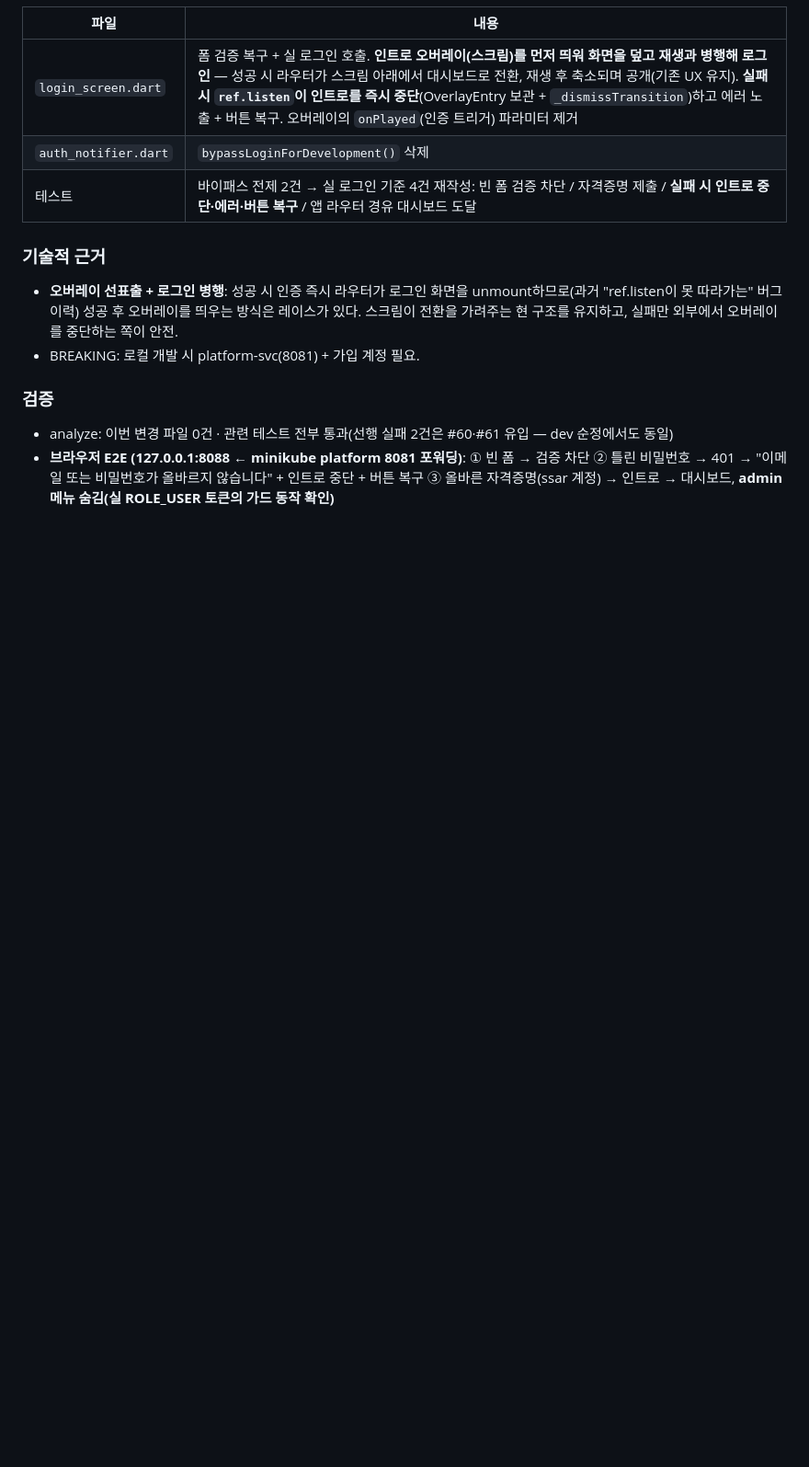
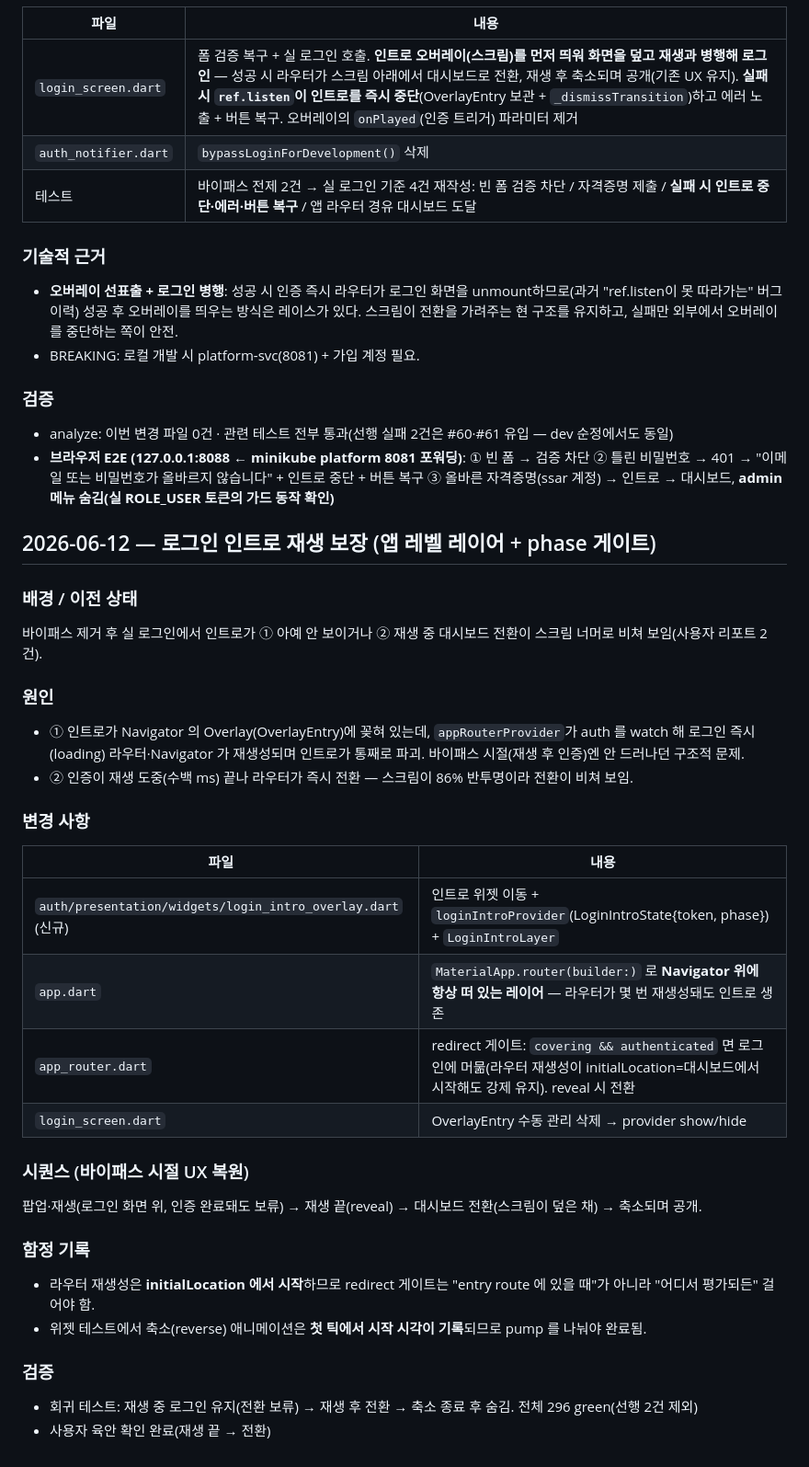
Before and after one commit to team-project-final/synapse-frontend, a Markdown page: docs/REPORT.md, the part around the change. Shown at 92% size. Rendered like a GitHub page; blank space fills up the shorter version.

Commit message:
docs: 인트로 레이어·phase 게이트 기록 — REPORT·HISTORY
Co-Authored-By: Claude Fable 5 <noreply@anthropic.com>

```diff
--- a/docs/REPORT.md
+++ b/docs/REPORT.md
@@ -102,3 +102,31 @@
 ### 검증
 - analyze: 이번 변경 파일 0건 · 관련 테스트 전부 통과(선행 실패 2건은 #60·#61 유입 — dev 순정에서도 동일)
 - **브라우저 E2E (127.0.0.1:8088 ← minikube platform 8081 포워딩)**: ① 빈 폼 → 검증 차단 ② 틀린 비밀번호 → 401 → "이메일 또는 비밀번호가 올바르지 않습니다" + 인트로 중단 + 버튼 복구 ③ 올바른 자격증명(ssar 계정) → 인트로 → 대시보드, **admin 메뉴 숨김(실 ROLE_USER 토큰의 가드 동작 확인)**
+
+## 2026-06-12 — 로그인 인트로 재생 보장 (앱 레벨 레이어 + phase 게이트)
+
+### 배경 / 이전 상태
+바이패스 제거 후 실 로그인에서 인트로가 ① 아예 안 보이거나 ② 재생 중 대시보드 전환이 스크림 너머로 비쳐 보임(사용자 리포트 2건).
+
+### 원인
+- ① 인트로가 Navigator 의 Overlay(OverlayEntry)에 꽂혀 있는데, `appRouterProvider`가 auth 를 watch 해 로그인 즉시(loading) 라우터·Navigator 가 재생성되며 인트로가 통째로 파괴. 바이패스 시절(재생 후 인증)엔 안 드러나던 구조적 문제.
+- ② 인증이 재생 도중(수백 ms) 끝나 라우터가 즉시 전환 — 스크림이 86% 반투명이라 전환이 비쳐 보임.
+
+### 변경 사항
+| 파일 | 내용 |
+|------|------|
+| `auth/presentation/widgets/login_intro_overlay.dart` (신규) | 인트로 위젯 이동 + `loginIntroProvider`(LoginIntroState{token, phase}) + `LoginIntroLayer` |
+| `app.dart` | `MaterialApp.router(builder:)` 로 **Navigator 위에 항상 떠 있는 레이어** — 라우터가 몇 번 재생성돼도 인트로 생존 |
+| `app_router.dart` | redirect 게이트: `covering && authenticated` 면 로그인에 머묾(라우터 재생성이 initialLocation=대시보드에서 시작해도 강제 유지). reveal 시 전환 |
+| `login_screen.dart` | OverlayEntry 수동 관리 삭제 → provider show/hide |
+
+### 시퀀스 (바이패스 시절 UX 복원)
+팝업·재생(로그인 화면 위, 인증 완료돼도 보류) → 재생 끝(reveal) → 대시보드 전환(스크림이 덮은 채) → 축소되며 공개.
+
+### 함정 기록
+- 라우터 재생성은 **initialLocation 에서 시작**하므로 redirect 게이트는 "entry route 에 있을 때"가 아니라 "어디서 평가되든" 걸어야 함.
+- 위젯 테스트에서 축소(reverse) 애니메이션은 **첫 틱에서 시작 시각이 기록**되므로 pump 를 나눠야 완료됨.
+
+### 검증
+- 회귀 테스트: 재생 중 로그인 유지(전환 보류) → 재생 후 전환 → 축소 종료 후 숨김. 전체 296 green(선행 2건 제외)
+- 사용자 육안 확인 완료(재생 끝 → 전환)
```
Also changed, not shown: 1 other file.
